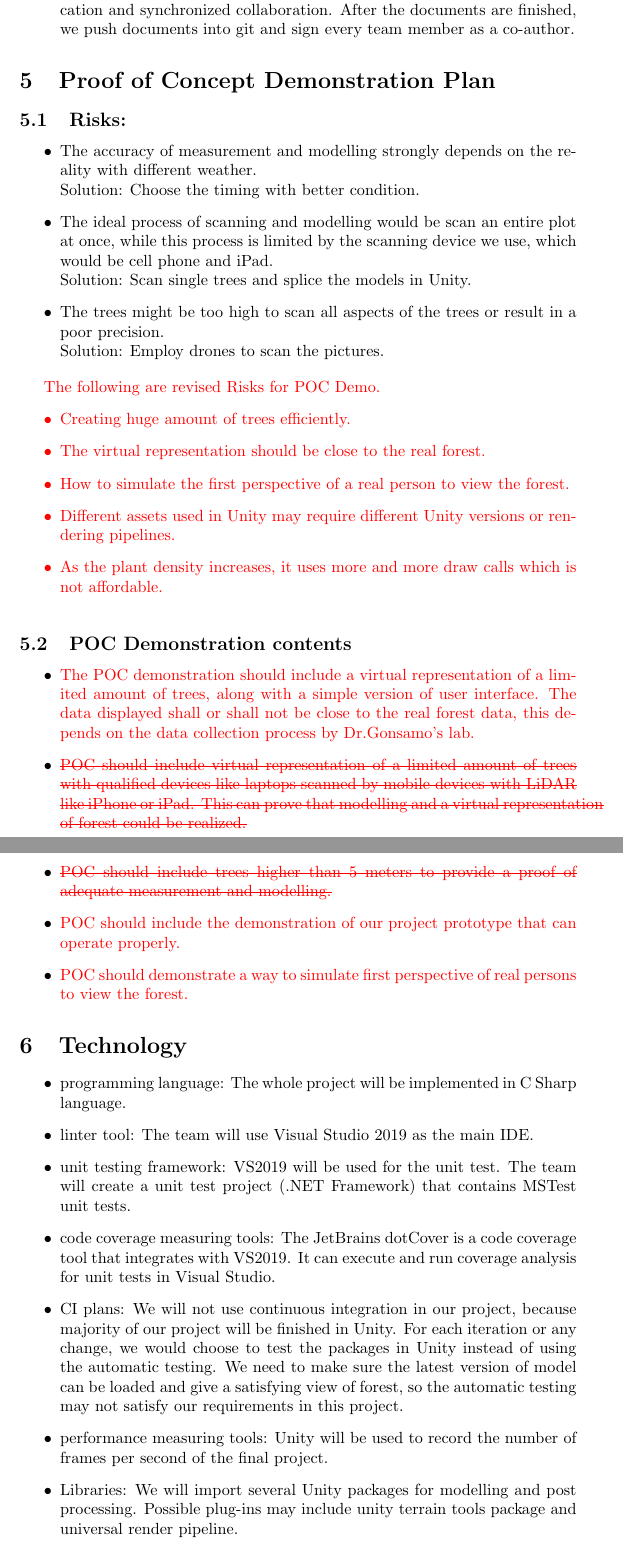
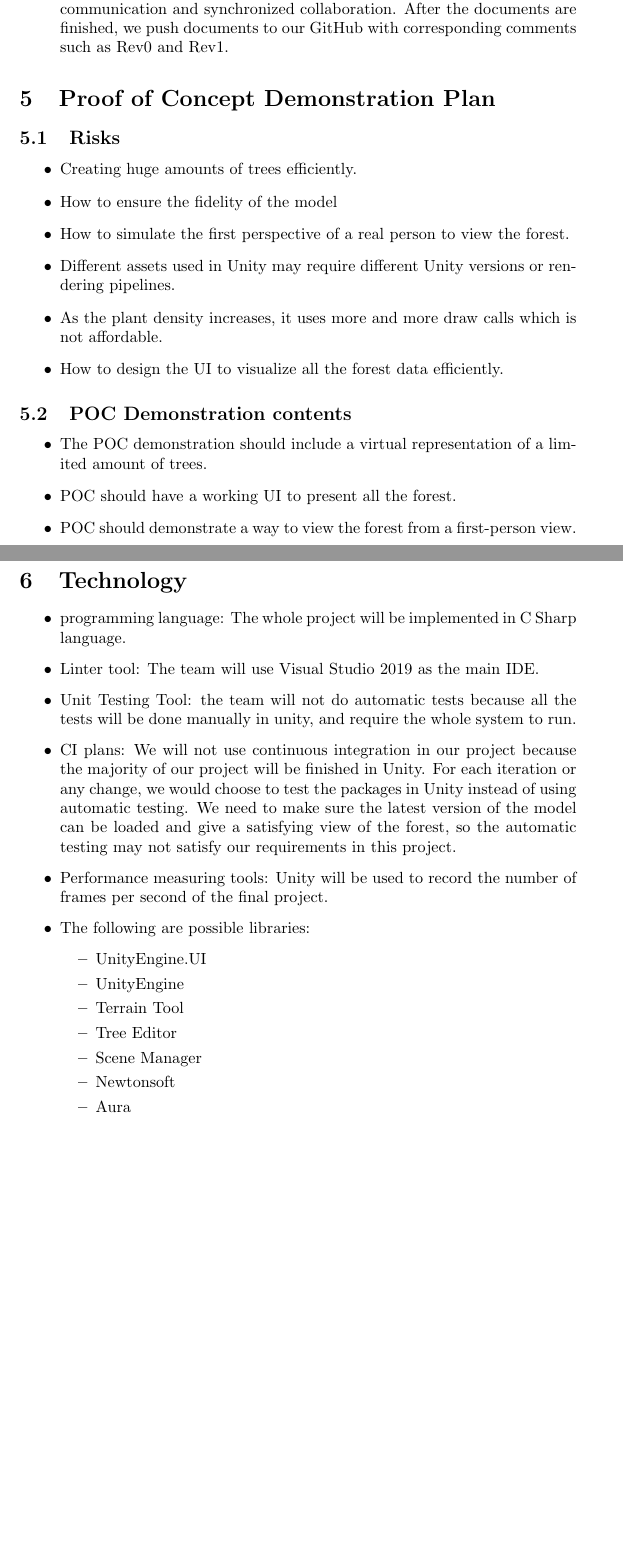
Before and after one commit to wuj187/DigitalTwinCAS, a LaTeX document (docs/DevelopmentPlan/DevelopmentPlan.tex): two parts of pages 3 and 4 of 5, joined at a grey line, cut so that both start at the same text, the shorter picture padded with empty space. Compiled offline with pdfLaTeX.

Commit message:
update development plan
Co-authored-by: [Bowen Zhang] <zhangb82@mcmaster.ca>
Co-authored-by: [Jiacheng Wu] <wuj187@mcmaster.ca>
Co-authored-by: [Yichen Jiang] <jiany34@mcmaster.ca>
Co-authored-by: [Junhong Chen] <chenj297@mcmaster.ca>
Co-authored-by: [Tingyu Shi] <shit19@mcmaster.ca>

```diff
--- a/docs/DevelopmentPlan/DevelopmentPlan.tex
+++ b/docs/DevelopmentPlan/DevelopmentPlan.tex
@@ -81,49 +82,30 @@ Communication within our group will be completed through weekly in-person meetin
-	\item For the documentation required in the development, we will follow the template provided in GitHub of the course. For any documentation, we will use overleaf and hold online meetings to realize real-time communication and synchronized collaboration. After the documents are finished, we push documents into git and sign every team member as a co-author.
+\item We will use Unity for the majority of the development process. We will use GitHub to deliver, store, and
+synchronize all the Unity scripts. The latest version of the Unity project will be updated during the weekly meetings. Then the team will push the latest scripts to GitHub with corresponding tags, which include folders of assets, user interface, and user settings. We would also utilize issues posted by other teams on GitHub to record and track any suggestions on our project and document.
+
+	\item For the documentation required in the development process, we will follow the template provided on the course's GitLab page. For any documentation, we will use overleaf for \LaTeX writing to accomplish real-time communication and synchronized collaboration. After the documents are finished, we push documents to our GitHub with corresponding comments such as Rev0 and Rev1.
 \end{itemize}
 
 \section{Proof of Concept Demonstration Plan}
-\subsection{Risks:}
+\subsection{Risks}
 \begin{itemize}
-    %\item Mobile device may not provide sufficient computing capacities to test the models.\\\\
-        %Solution: We might convert high polygon models to low polygon models when representing in the mobile device.
-    \item The accuracy of measurement and modelling strongly depends on the reality with different
-    weather.\\Solution: Choose the timing with better condition.
-
-    \item The ideal process of scanning and modelling would be scan an entire plot at once, while this
-    process is limited by the scanning device we use, which would be cell phone and iPad.\\Solution:
-    Scan single trees and splice the models in Unity.
-
-    \item The trees might be too high to scan all aspects of the trees or result in a poor
-    precision.\\Solution: Employ drones to scan the pictures.
+\item Creating huge amounts of trees efficiently.
+\item How to ensure the fidelity of the model
+\item How to simulate the first perspective of a real
+person to view the forest.
+\item Different assets used in Unity may require different Unity versions or rendering pipelines.
+\item As the plant density increases, it uses more and more draw calls which is not affordable.
+\item How to design the UI to visualize all the forest
+data efficiently.
 \end{itemize}
 
-\textcolor{red}{The following are revised Risks for POC Demo.}
-\textcolor{red}{
-\begin{itemize}
-\item Creating huge amount of trees efficiently.
-\item The virtual representation should be close to the real forest.
-\item How to simulate the first perspective of a real person to view the forest.
-\item Different assets used in Unity may require different Unity versions or rendering pipelines.
-\item As the plant density increases, it uses more and more draw calls which is not affordable.
-\end{itemize}
-}
 
 \subsection{POC Demonstration contents}
 \begin{itemize}
-    \item \textcolor{red}{The POC demonstration should include a virtual representation of a limited
-    amount of trees, along with a simple version of user interface. The data displayed shall or shall not
-    be close to the real forest data, this depends on the data collection process by Dr.Gonsamo's lab. }
-
-    \item \textcolor{red}{\sout{POC should include virtual representation of a limited amount
-    of trees with qualified devices like laptops scanned by mobile devices with LiDAR like iPhone or iPad.
-    This can prove that modelling and a virtual representation of forest could be realized.}}
-
-    \item \textcolor{red}{\sout{POC should include trees higher than 5 meters to provide a proof of adequate measurement and modelling.}}
-
-    \item \textcolor{red}{POC should include the demonstration of our project prototype that can operate
-    properly.}
-
-    \item \textcolor{red}{POC should demonstrate a way to simulate first perspective of real persons to
-    view the forest.}
+\item The POC demonstration should include a virtual
+representation of a limited amount of trees.
+\item POC should have a working UI to present all the
+forest.
+\item POC should demonstrate a way to view the forest
+from a first-person view.
 \end{itemize}
 
@@ -130,12 +114,29 @@ Communication within our group will be completed through weekly in-person meetin
 \section{Technology}
+\begin{itemize}
+\item programming language: The whole project will be
+implemented in C Sharp language.
+\item Linter tool: The team will use Visual Studio 2019 as
+the main IDE.
+\item Unit Testing Tool: the team will not do automatic tests because all the tests will be done manually in unity, and require the whole system to run.
+\item CI plans: We will not use continuous integration in
+our project because the majority of our project will be
+finished in Unity. For each iteration or any change, we
+would choose to test the packages in Unity instead of
+using automatic testing. We need to make sure the latest
+version of the model can be loaded and give a satisfying
+view of the forest, so the automatic testing may not
+satisfy our requirements in this project.
+\item Performance measuring tools: Unity will be used to
+record the number of frames per second of the final
+project.
 
+\item The following are possible libraries:
 \begin{itemize}
-\item programming language: The whole project will be implemented in C Sharp language.
-\item linter tool: The team will use Visual Studio 2019 as the main IDE.
-\item unit testing framework: VS2019 will be used for the unit test. The team will create a unit test project (.NET Framework) that contains MSTest unit tests.
-\item code coverage measuring tools: The JetBrains dotCover is a code coverage tool that integrates with VS2019. It can execute and run coverage analysis for unit tests in Visual Studio.
-\item CI plans: We will not use continuous integration in our project, because majority of our project will be finished in Unity. For each iteration or any change, we would choose to test the packages in Unity instead of using the automatic testing. We need to make sure the latest version of model can be loaded and give a satisfying view of forest, so the automatic testing may not satisfy our requirements in this project.
-\item performance measuring tools: Unity will be used to record the number of frames per second of the final project.
-%\item Libraries: AR SDKs like ARFoundation and Vuforia will be used for the development of the application. The packages can be imported through Unity and get called in VS2019.
-\item Libraries: We will import several Unity packages for modelling and post processing. Possible plug-ins may include unity terrain tools package and universal render pipeline.
-\item Tools: iPad Pro LiDAR and multi angle smart phone scans with photogrammetry technique will be used for 3D scanning. Agisoft metashape and 3D Scanning App will be used to generate 3D models and photogrammetric data.
+\item UnityEngine.UI
+\item UnityEngine
+\item Terrain Tool
+\item Tree Editor
+\item Scene Manager
+\item Newtonsoft
+\item Aura
+\end{itemize}
```
Also changed, not shown: docs/DevelopmentPlan/DevelopmentPlan.pdf, docs/DevelopmentPlan/DevelopmentPlan.tex (43 more changed lines).
